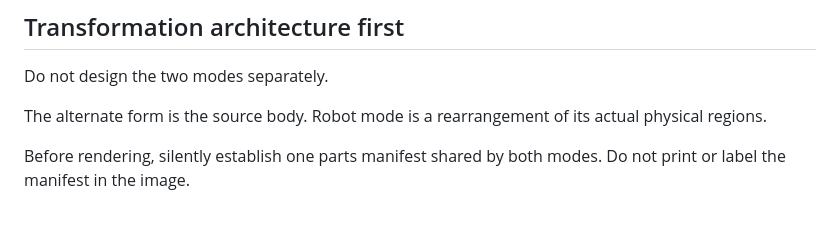
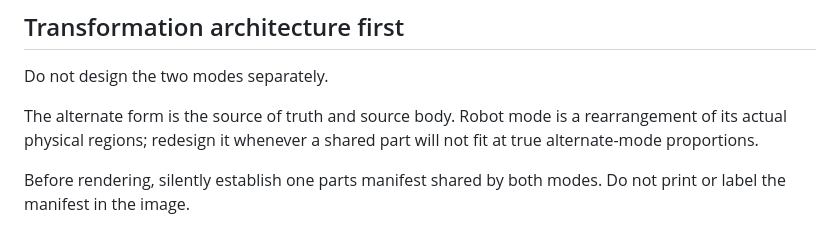
Before and after one commit to jonesco/fakeformers, a Markdown page: 01 Shared Design Rules.md, the part around the change. Drawn GitHub-style.

Commit message:
Clarify alternate-mode source of truth

```diff
--- a/01 Shared Design Rules.md
+++ b/01 Shared Design Rules.md
@@ -25,7 +25,7 @@ Only a selected Finish rule may explicitly permit one small additional accessory
 
 Do not design the two modes separately.
 
-The alternate form is the source body. Robot mode is a rearrangement of its actual physical regions.
+The alternate form is the source of truth and source body. Robot mode is a rearrangement of its actual physical regions; redesign it whenever a shared part will not fit at true alternate-mode proportions.
 
 Before rendering, silently establish one parts manifest shared by both modes. Do not print or label the manifest in the image.
 
```
